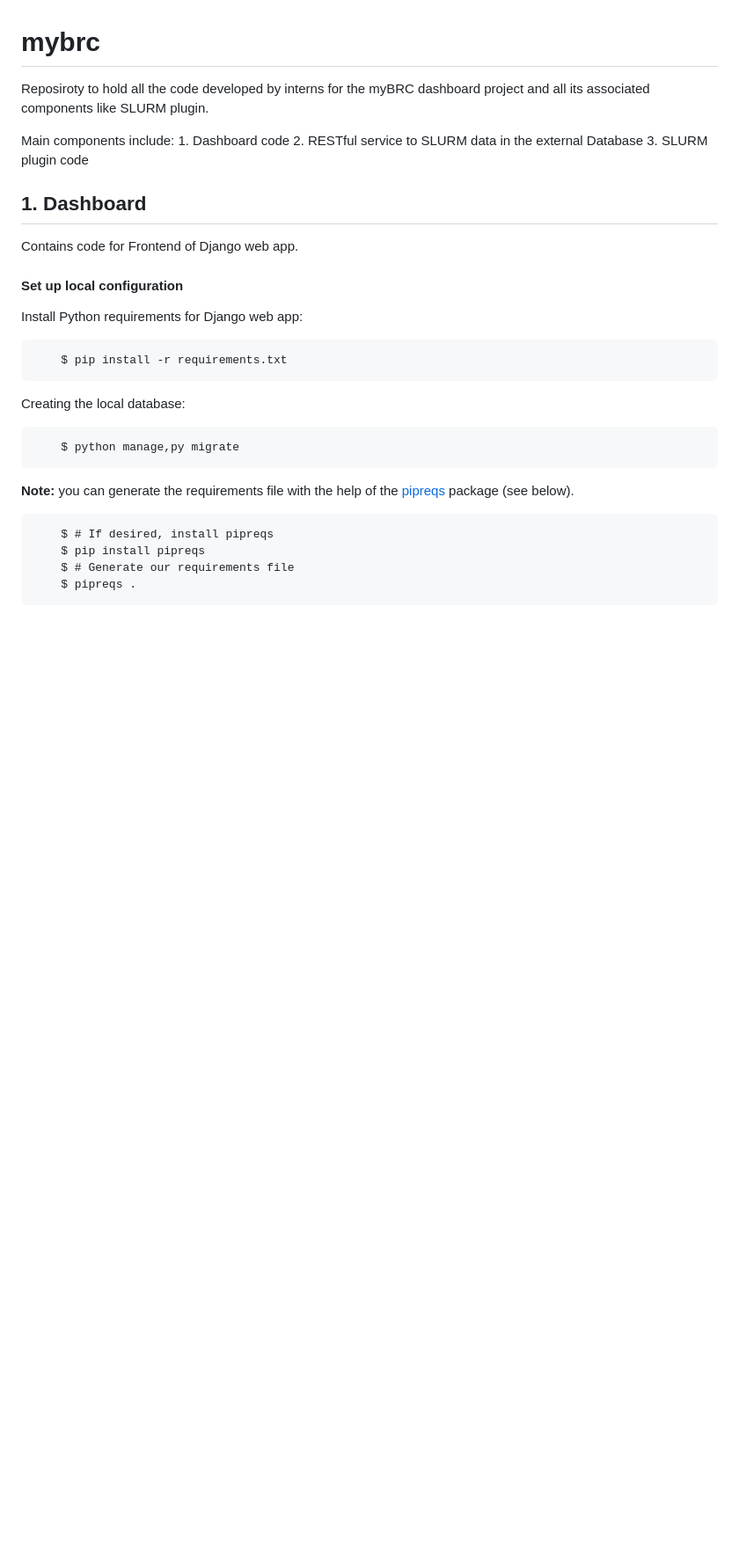
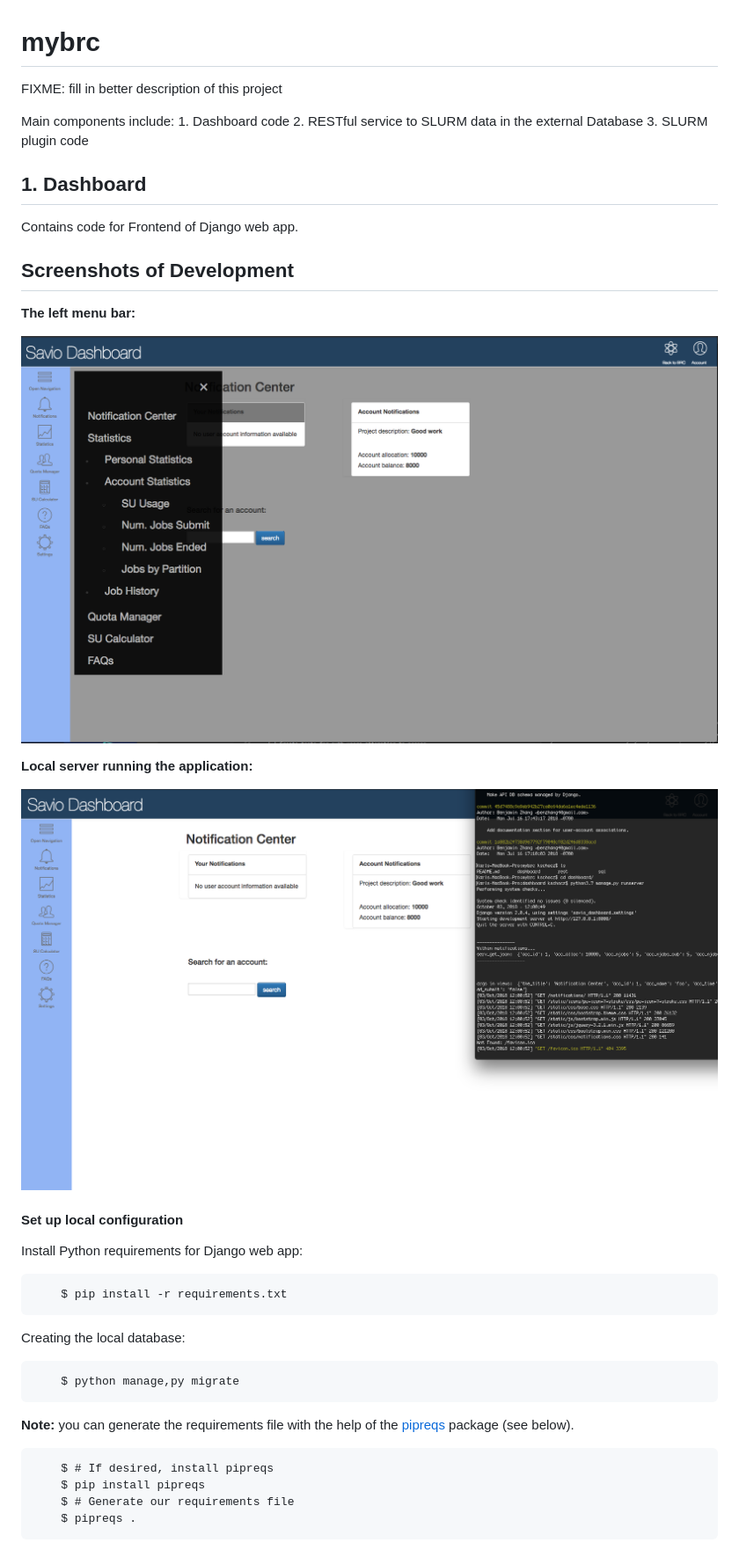
Before and after one commit to ucb-rit/mybrc, a Markdown page: README.md, the part around the change. Shown: that part at 88% size. GitHub-like rendering; pictures changed too: imgs/savio_dash_menu.png (added), imgs/savio_dash_server.png (added); blank space fills up the shorter version.

Commit message:
Added screenshots of UX + UI Savio dashboard progress

```diff
--- a/README.md
+++ b/README.md
@@ -1,17 +1,25 @@
 # mybrc
 
-Reposiroty to hold all the code developed by interns for the myBRC dashboard project and all its associated components like SLURM plugin.
+FIXME: fill in better description of this project
 
 Main components include:
 	1. Dashboard code
 	2. RESTful service to SLURM data in the external Database
 	3. SLURM plugin code
 
-
 ## 1. Dashboard
 
 Contains code for Frontend of Django web app.
 
+## Screenshots of Development
+
+**The left menu bar:**
+
+![](imgs/savio_dash_menu.png)
+
+**Local server running the application:**
+
+![](imgs/savio_dash_server.png)
 
 #### Set up local configuration
 
```
